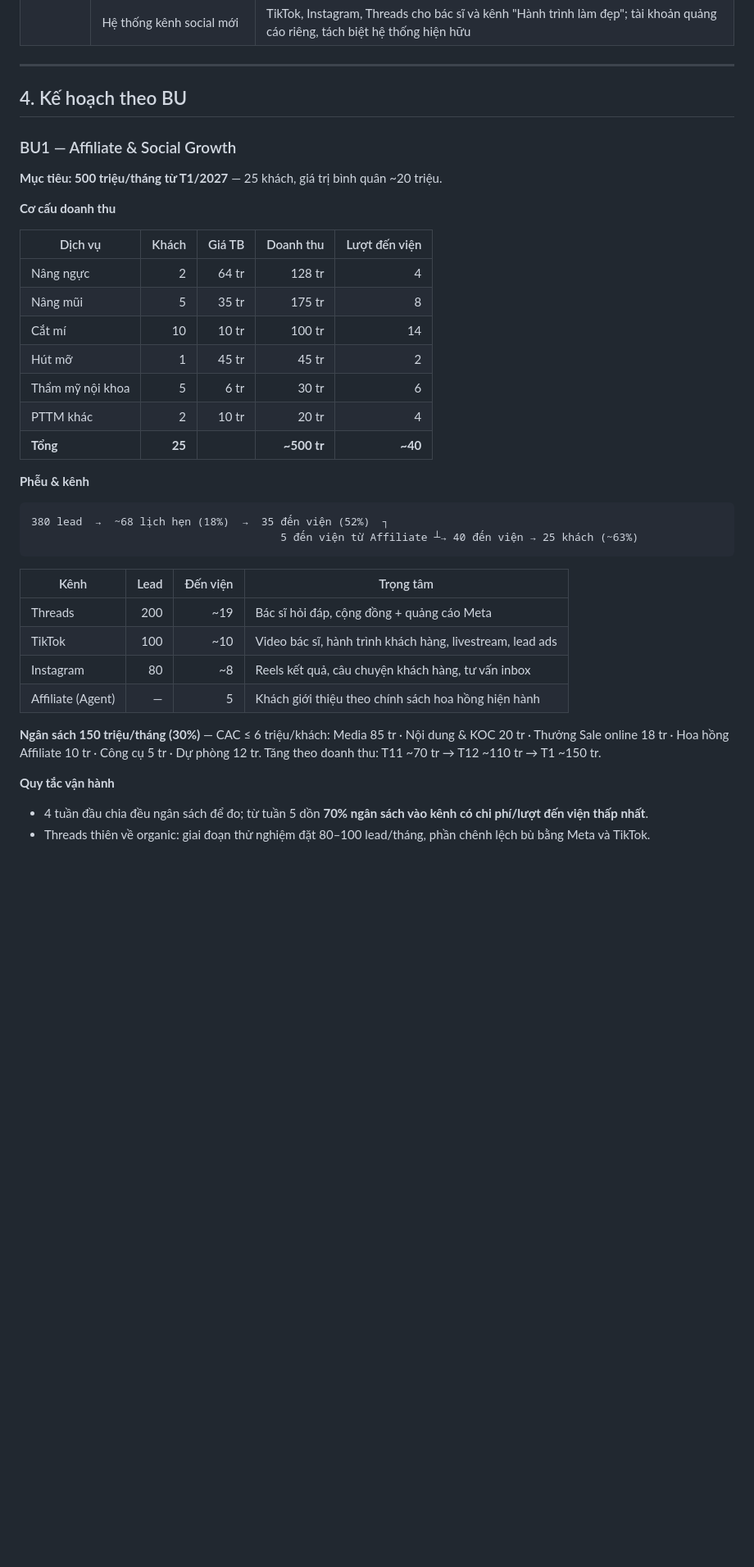
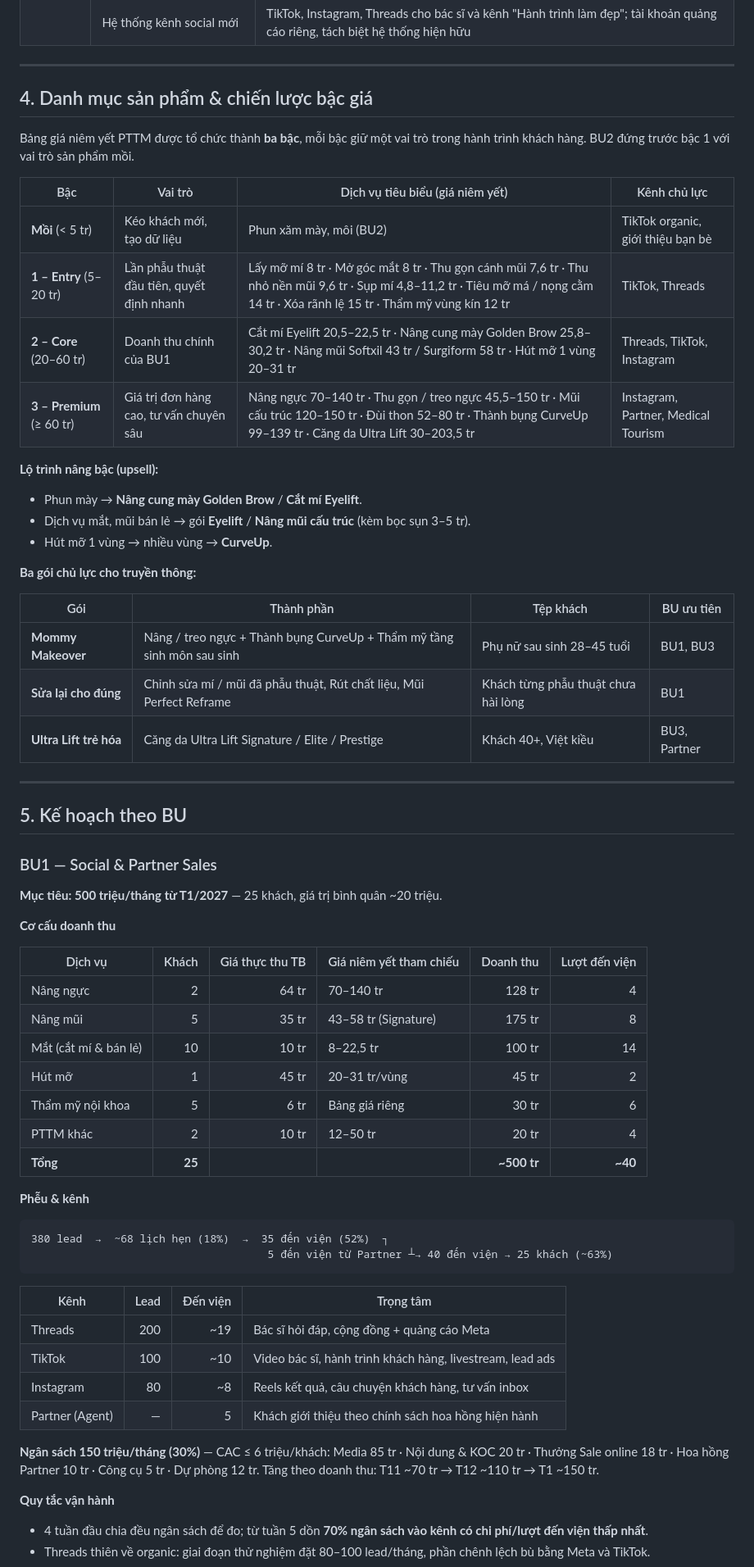
Before and after one commit to chidthuy/brainstorm, a Markdown page: thu-cuc-saigon/Ke_hoach_kinh_doanh_moi.md, the part around one of its changes. Shown at 82% size. Drawn GitHub-style; blank space fills up the shorter version.

Commit message:
Rename BU1/BU2 and add product ladder from the PTTM price list
BU1 becomes Social & Partner Sales, BU2 becomes Hook Products. Add a
price-tier section (hook, entry, core, premium) with upsell paths and
three hero packages, and show list-price references next to the BU1
realized prices.

Co-Authored-By: Claude Opus 5.5 <noreply@anthropic.com>
Claude-Session: https://claude.ai/code/session_01MFYRGa8Q5V8dYwv9UiD744

````diff
--- a/thu-cuc-saigon/Ke_hoach_kinh_doanh_moi.md
+++ b/thu-cuc-saigon/Ke_hoach_kinh_doanh_moi.md
@@ -61,29 +61,55 @@
 
 ---
 
-## 4. Kế hoạch theo BU
+## 4. Danh mục sản phẩm & chiến lược bậc giá
 
-### BU1 — Affiliate & Social Growth
+Bảng giá niêm yết PTTM được tổ chức thành **ba bậc**, mỗi bậc giữ một vai trò trong hành trình khách hàng. BU2 đứng trước bậc 1 với vai trò sản phẩm mồi.
+
+| Bậc | Vai trò | Dịch vụ tiêu biểu (giá niêm yết) | Kênh chủ lực |
+|---|---|---|---|
+| **Mồi** (< 5 tr) | Kéo khách mới, tạo dữ liệu | Phun xăm mày, môi (BU2) | TikTok organic, giới thiệu bạn bè |
+| **1 – Entry** (5–20 tr) | Lần phẫu thuật đầu tiên, quyết định nhanh | Lấy mỡ mí 8 tr · Mở góc mắt 8 tr · Thu gọn cánh mũi 7,6 tr · Thu nhỏ nền mũi 9,6 tr · Sụp mí 4,8–11,2 tr · Tiêu mỡ má / nọng cằm 14 tr · Xóa rãnh lệ 15 tr · Thẩm mỹ vùng kín 12 tr | TikTok, Threads |
+| **2 – Core** (20–60 tr) | Doanh thu chính của BU1 | Cắt mí Eyelift 20,5–22,5 tr · Nâng cung mày Golden Brow 25,8–30,2 tr · Nâng mũi Softxil 43 tr / Surgiform 58 tr · Hút mỡ 1 vùng 20–31 tr | Threads, TikTok, Instagram |
+| **3 – Premium** (≥ 60 tr) | Giá trị đơn hàng cao, tư vấn chuyên sâu | Nâng ngực 70–140 tr · Thu gọn / treo ngực 45,5–150 tr · Mũi cấu trúc 120–150 tr · Đùi thon 52–80 tr · Thành bụng CurveUp 99–139 tr · Căng da Ultra Lift 30–203,5 tr | Instagram, Partner, Medical Tourism |
+
+**Lộ trình nâng bậc (upsell):**
+- Phun mày → **Nâng cung mày Golden Brow** / **Cắt mí Eyelift**.
+- Dịch vụ mắt, mũi bán lẻ → gói **Eyelift** / **Nâng mũi cấu trúc** (kèm bọc sụn 3–5 tr).
+- Hút mỡ 1 vùng → nhiều vùng → **CurveUp**.
+
+**Ba gói chủ lực cho truyền thông:**
+
+| Gói | Thành phần | Tệp khách | BU ưu tiên |
+|---|---|---|---|
+| **Mommy Makeover** | Nâng / treo ngực + Thành bụng CurveUp + Thẩm mỹ tầng sinh môn sau sinh | Phụ nữ sau sinh 28–45 tuổi | BU1, BU3 |
+| **Sửa lại cho đúng** | Chỉnh sửa mí / mũi đã phẫu thuật, Rút chất liệu, Mũi Perfect Reframe | Khách từng phẫu thuật chưa hài lòng | BU1 |
+| **Ultra Lift trẻ hóa** | Căng da Ultra Lift Signature / Elite / Prestige | Khách 40+, Việt kiều | BU3, Partner |
+
+---
+
+## 5. Kế hoạch theo BU
+
+### BU1 — Social & Partner Sales
 
 **Mục tiêu: 500 triệu/tháng từ T1/2027** — 25 khách, giá trị bình quân ~20 triệu.
 
 **Cơ cấu doanh thu**
 
-| Dịch vụ | Khách | Giá TB | Doanh thu | Lượt đến viện |
-|---|---:|---:|---:|---:|
-| Nâng ngực | 2 | 64 tr | 128 tr | 4 |
-| Nâng mũi | 5 | 35 tr | 175 tr | 8 |
-| Cắt mí | 10 | 10 tr | 100 tr | 14 |
-| Hút mỡ | 1 | 45 tr | 45 tr | 2 |
-| Thẩm mỹ nội khoa | 5 | 6 tr | 30 tr | 6 |
-| PTTM khác | 2 | 10 tr | 20 tr | 4 |
-| **Tổng** | **25** | | **~500 tr** | **~40** |
+| Dịch vụ | Khách | Giá thực thu TB | Giá niêm yết tham chiếu | Doanh thu | Lượt đến viện |
+|---|---:|---:|---|---:|---:|
+| Nâng ngực | 2 | 64 tr | 70–140 tr | 128 tr | 4 |
+| Nâng mũi | 5 | 35 tr | 43–58 tr (Signature) | 175 tr | 8 |
+| Mắt (cắt mí & bán lẻ) | 10 | 10 tr | 8–22,5 tr | 100 tr | 14 |
+| Hút mỡ | 1 | 45 tr | 20–31 tr/vùng | 45 tr | 2 |
+| Thẩm mỹ nội khoa | 5 | 6 tr | Bảng giá riêng | 30 tr | 6 |
+| PTTM khác | 2 | 10 tr | 12–50 tr | 20 tr | 4 |
+| **Tổng** | **25** | | | **~500 tr** | **~40** |
 
 **Phễu & kênh**
 
 ```
 380 lead  →  ~68 lịch hẹn (18%)  →  35 đến viện (52%)  ┐
-                                       5 đến viện từ Affiliate ┴→ 40 đến viện → 25 khách (~63%)
+                                     5 đến viện từ Partner ┴→ 40 đến viện → 25 khách (~63%)
 ```
 
 | Kênh | Lead | Đến viện | Trọng tâm |
@@ -91,10 +117,10 @@
 | Threads | 200 | ~19 | Bác sĩ hỏi đáp, cộng đồng + quảng cáo Meta |
 | TikTok | 100 | ~10 | Video bác sĩ, hành trình khách hàng, livestream, lead ads |
 | Instagram | 80 | ~8 | Reels kết quả, câu chuyện khách hàng, tư vấn inbox |
-| Affiliate (Agent) | — | 5 | Khách giới thiệu theo chính sách hoa hồng hiện hành |
+| Partner (Agent) | — | 5 | Khách giới thiệu theo chính sách hoa hồng hiện hành |
 
 **Ngân sách 150 triệu/tháng (30%)** — CAC ≤ 6 triệu/khách:
-Media 85 tr · Nội dung & KOC 20 tr · Thưởng Sale online 18 tr · Hoa hồng Affiliate 10 tr · Công cụ 5 tr · Dự phòng 12 tr.
+Media 85 tr · Nội dung & KOC 20 tr · Thưởng Sale online 18 tr · Hoa hồng Partner 10 tr · Công cụ 5 tr · Dự phòng 12 tr.
 Tăng theo doanh thu: T11 ~70 tr → T12 ~110 tr → T1 ~150 tr.
 
 **Quy tắc vận hành**
````
Also changed, not shown: other parts of thu-cuc-saigon/Ke_hoach_kinh_doanh_moi.md (+14 -11 lines).
